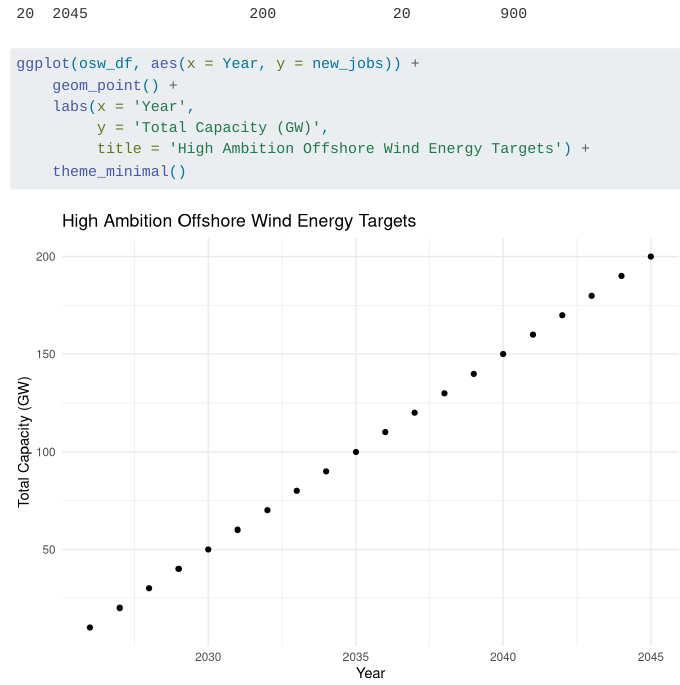
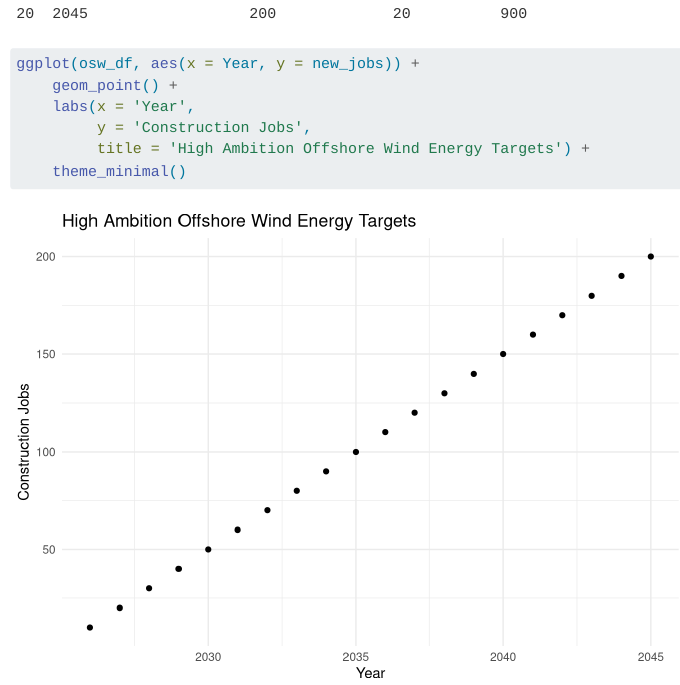
Before and after one commit to DeCCCarb/workforce-development-models, a Quarto document (modeling-jobs.qmd): the page in a window 1100 px wide, from 15430 px down. Rendered offline with R 4.5, knitr and Pandoc in place of Quarto, with nearby package versions; long lines of code are wrapped.

Commit message:
Merge branch

````diff
--- a/modeling-jobs.qmd
+++ b/modeling-jobs.qmd
@@ -520,7 +520,11 @@ print(osw_df)
 ggplot(osw_df, aes(x = Year, y = new_jobs)) +
     geom_point() +
     labs(x = 'Year',
-         y = 'Total Capacity (GW)',
+         y = 'Construction Jobs',
          title = 'High Ambition Offshore Wind Energy Targets') +
     theme_minimal()
 ```
+
+```{r}
+
+```
````
